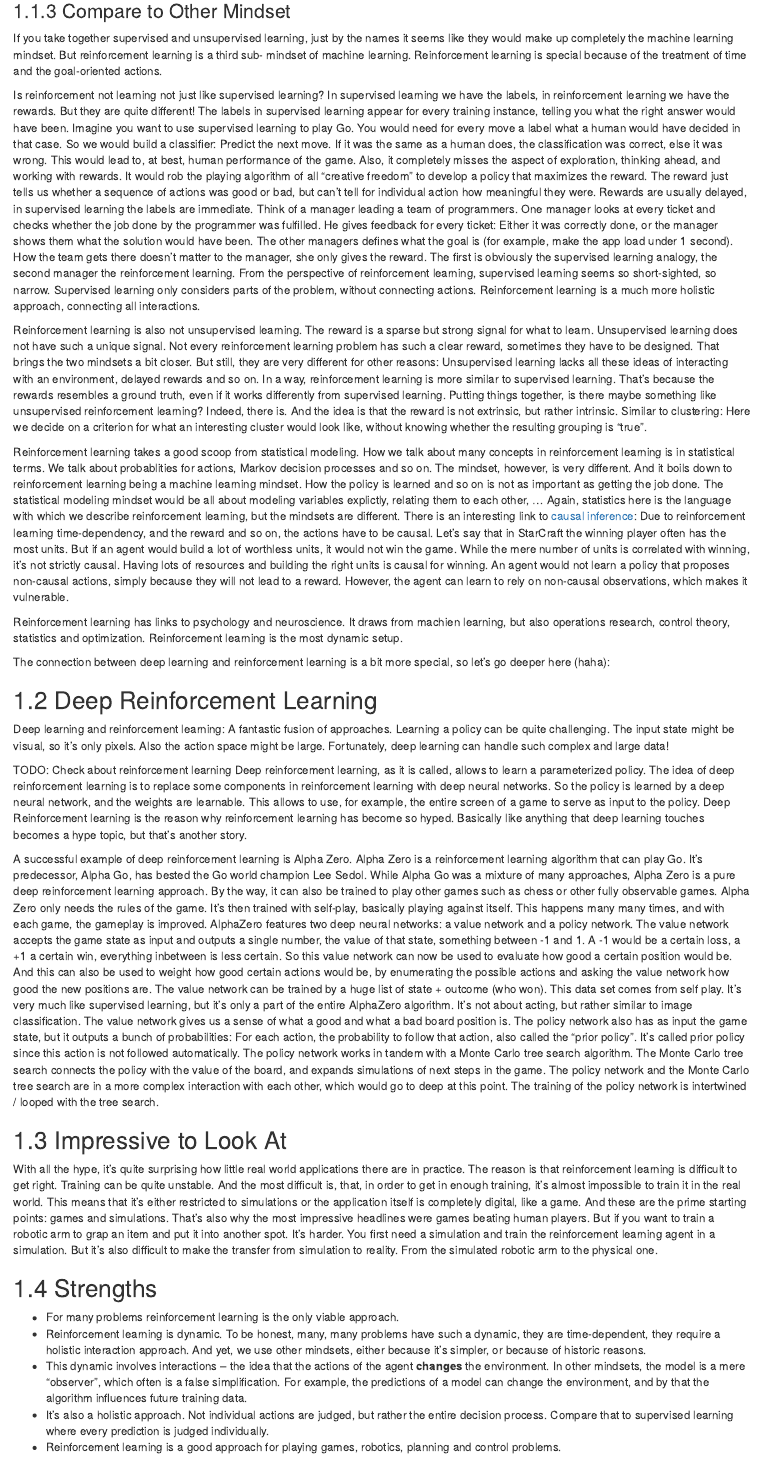
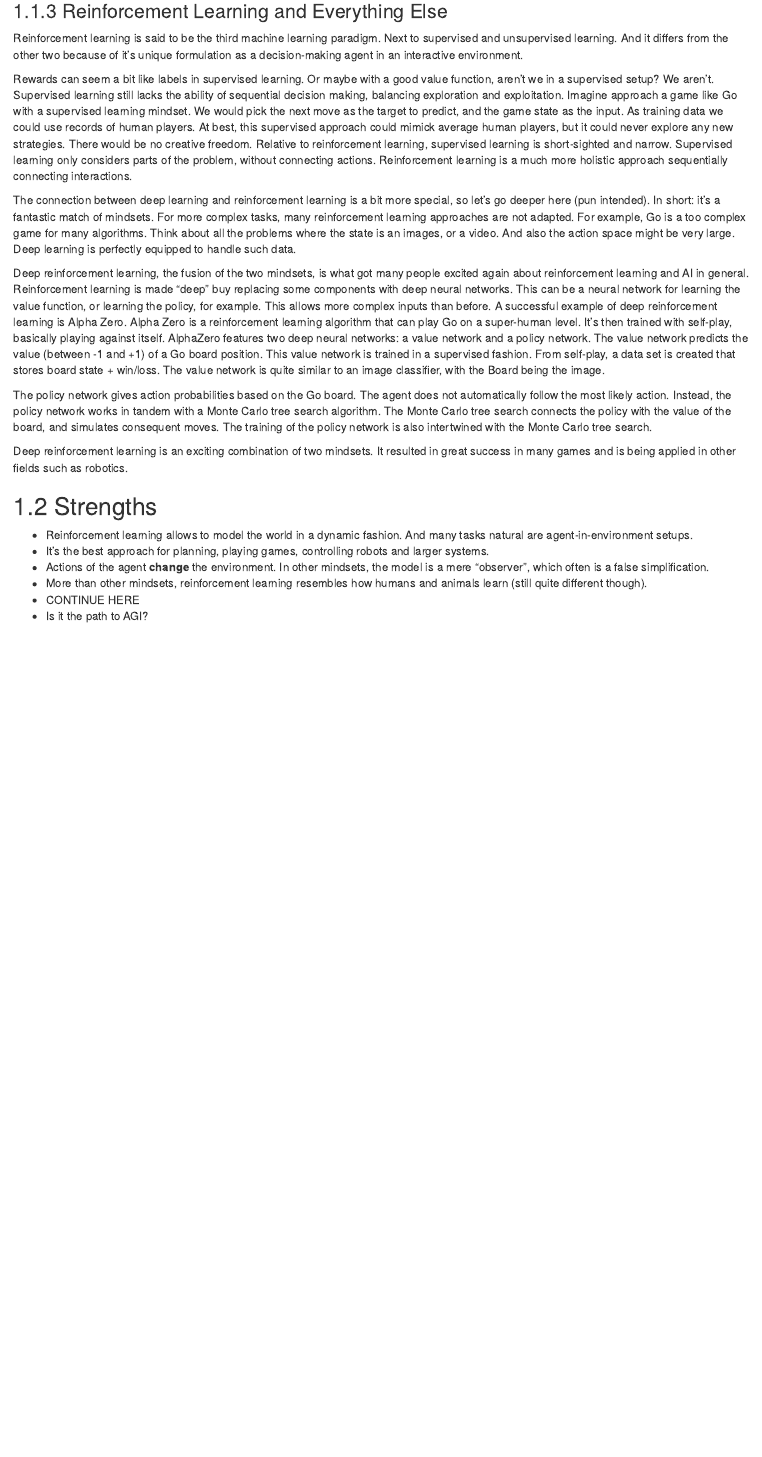
Before and after one commit to mbrukman/modeling-mindsets, an R Markdown document (manuscript/reinforcement-learning.Rmd): the page in a window 1100 px wide, from 2660 px down before the commit and from 2650 px down after it, so that both start at the same text. Rendered offline with R 4.5, knitr and Pandoc, with nearby package versions; drawn as R Markdown's standard HTML page in place of the format the file asks for; some code elsewhere in the file could not run offline; common packages that the code uses without loading them are loaded.

Commit message:
continues draft

```diff
--- a/manuscript/reinforcement-learning.Rmd
+++ b/manuscript/reinforcement-learning.Rmd
@@ -329,42 +331,30 @@ This flexibility in what to learn is both curse and blessing.
 A blessing, because it gives us flexibility to adapt the reinforcement learning approach to different tasks.
 A curse, because it's not always clear how to appraoch a reinforcement learning task.
 
-CONTINUE HERE
+### Reinforcement Learning and Everything Else
 
-### Compare to Other Mindset
 
 <!-- ML -->
-If you take together supervised and unsupervised learning, just by the names it seems like they would make up completely the machine learning mindset.
-But reinforcement learning is a third sub- mindset of machine learning.
-Reinforcement learning is special because of the treatment of time and the goal-oriented actions.
+Reinforcement learning is said to be the third machine learning paradigm.
+Next to supervised and unsupervised learning.
+And it differs from the other two because of it's unique formulation as a decision-making agent in an interactive environment.
 
 <!-- RL versus supervised -->
-Is reinforcement not learning not just like supervised learning?
-In supervised learning we have the labels, in reinforcement learning we have the rewards.
-But they are quite different!
-The labels in supervised learning appear for every training instance, telling you what the right answer would have been.
-Imagine you want to use supervised learning to play Go.
-You would need for every move a label what a human would have decided in that case.
-So we would build a classifier: Predict the next move.
-If it was the same as a human does, the classification was correct, else it was wrong.
-This would lead to, at best, human performance of the game.
-Also, it completely misses the aspect of exploration, thinking ahead, and working with rewards.
-It would rob the playing algorithm of all "creative freedom" to develop a policy that maximizes the reward.
-The reward just tells us whether a sequence of actions was good or bad, but can't tell for individual action how meaningful they were.
-Rewards are usually delayed, in supervised learning the labels are immediate.
-Think of a manager leading a team of programmers.
-One manager looks at every ticket and checks whether the job done by the programmer was fulfilled.
-He gives feedback for every ticket:
-Either it was correctly done, or the manager shows them what the solution would have been.
-The other managers defines what the goal is (for example, make the app load under 1 second).
-How the team gets there doesn't matter to the manager, she only gives the reward.
-The first is obviously the supervised learning analogy, the second manager the reinforcement learning.
-From the perspective of reinforcement learning, supervised learning seems so short-sighted, so narrow.
+Rewards can seem a bit like labels in supervised learning.
+Or maybe with a good value function, aren't we in a supervised setup?
+We aren't.
+Supervised learning still lacks the ability of sequential decision making, balancing exploration and exploitation.
+Imagine approach a game like Go with a supervised learning mindset.
+We would pick the next move as the target to predict, and the game state as the input.
+As training data we could use records of human players.
+At best, this supervised approach could mimick average human players, but it could never explore any new strategies.
+There would be no creative freedom.
+Relative to reinforcement learning, supervised learning is short-sighted and narrow.
 Supervised learning only considers parts of the problem, without connecting actions.
-Reinforcement learning is a much more holistic approach, connecting all interactions.
+Reinforcement learning is a much more holistic approach sequentially connecting interactions.
 
 
-<!-- RL versus unsupervised learning -->
+<!-- RL versus unsupervised learning
 Reinforcement learning is also not unsupervised learning.
 The reward is a sparse but strong signal for what to learn.
 Unsupervised learning does not have such a unique signal.
@@ -396,62 +388,42 @@ While the mere number of units is correlated with winning, it's not strictly cau
 Having lots of resources and building the right units is causal for winning.
 An agent would not learn a policy that proposes non-causal actions, simply because they will not lead to a reward.
 However, the agent can learn to rely on non-causal observations, which makes it vulnerable.
+-->
+
+
+The connection between deep learning and reinforcement learning is a bit more special, so let's go deeper here (pun intended).
+In short: it's a fantastic match of mindsets.
+For more complex tasks, many reinforcement learning approaches are not adapted.
+For example, Go is a too complex game for many algorithms.
+Think about all the problems where the state is an images, or a video.
+And also the action space might be very large.
+Deep learning is perfectly equipped to handle such data.
+
+Deep reinforcement learning, the fusion of the two mindsets, is what got many people excited again about reinforcement learning and AI in general.
+Reinforcement learning is made "deep" buy replacing some components with deep neural networks.
+This can be a neural network for learning the value function, or learning the policy, for example.
+This allows more complex inputs than before.
+A successful example of deep reinforcement learning is Alpha Zero.
+Alpha Zero is a reinforcement learning algorithm that can play Go on a super-human level.
+It's then trained with self-play, basically playing against itself.
+AlphaZero features two deep neural networks: a value network and a policy network.
+The value network predicts the value (between -1 and +1) of a Go board position.
+This value network is trained in a supervised fashion.
+From self-play, a data set is created that stores board state + win/loss.
+The value network is quite similar to an image classifier, with the Board being the image.
+
+The policy network gives action probabilities based on the Go board.
+The agent does not automatically follow the most likely action.
+Instead, the policy network works in tandem  with a Monte Carlo tree search algorithm.
+The Monte Carlo tree search connects the policy with the value of the board, and simulates consequent moves.
+The training of the policy network is also intertwined with the Monte Carlo tree search.
 
 <!-- RL in general -->
-Reinforcement learning has links to psychology and neuroscience.
-It draws from machien learning, but also operations research, control theory, statistics and optimization.
-Reinforcement learning is the most dynamic setup.
+Deep reinforcement learning is an exciting combination of two mindsets.
+It resulted in great success in many games and is being applied in other fields such as robotics.
 
 
-
-
-The connection between deep learning and reinforcement learning is a bit more special, so let's go deeper here (haha):
-
-
-
-## Deep Reinforcement Learning
-
-Deep learning and reinforcement learning: A fantastic fusion of approaches.
-Learning a policy can be quite challenging.
-The input state might be visual, so it's only pixels.
-Also the action space might be large.
-Fortunately, deep learning can handle such complex and large data!
-
-TODO: Check about reinforcement learning
-Deep reinforcement learning, as it is called, allows to learn a parameterized policy.
-The idea of deep reinforcement learning is to replace some components in reinforcement learning with deep neural networks.
-So the policy is learned by a deep neural network, and the weights are learnable.
-This allows to use, for example, the entire screen of a game to serve as input to the policy.
-Deep Reinforcement learning is the reason why reinforcement learning has become so hyped.
-Basically like anything that deep learning touches becomes a hype topic, but that's another story.
-
-A successful example of deep reinforcement learning is Alpha Zero.
-Alpha Zero is a reinforcement learning algorithm that can play Go.
-It's predecessor, Alpha Go, has bested the Go world champion Lee Sedol.
-While Alpha Go was a mixture of many approaches, Alpha Zero is a pure deep reinforcement learning approach.
-By the way, it can also be trained to play other games such as chess or other fully observable games.
-Alpha Zero only needs the rules of the game.
-It's then trained with self-play, basically playing against itself.
-This happens many many times, and with each game, the gameplay is improved.
-AlphaZero features two deep neural networks: a value network and a policy network.
-The value network accepts the game state as input and outputs a single number, the value of that state, something between -1 and 1.
-A -1 would be a certain loss, a +1 a certain win, everything inbetween is less certain.
-So this value network can now be used to evaluate how good a certain position would be.
-And this can also be used to weight how good certain actions would be, by enumerating the possible actions and asking the value network how good the new positions are.
-The value network can be trained by a huge list of state + outcome (who won).
-This data set comes from self play.
-It's very much like supervised learning, but it's only a part of the entire AlphaZero algorithm.
-It's not about acting, but rather similar to image classification.
-The value network gives us a sense of what a good and what a bad board position is.
-The policy network also has as input the game state, but it outputs a bunch of probabilities:
-For each action, the probability to follow that action, also called the "prior policy".
-It's called prior policy since this action is not followed automatically.
-The policy network works in tandem with a Monte Carlo tree search algorithm.
-The Monte Carlo tree search connects the policy with the value of the board, and expands simulations of next steps in the game.
-The policy network and the Monte Carlo tree search are in a more complex interaction with each other, which would go to deep at this point.
-The training of the policy network is intertwined / looped with the tree search.
-
-
+<!--
 ## Impressive to Look At
 
 With all the hype, it's quite surprising how little real world applications there are in practice.
@@ -466,14 +438,17 @@ It's harder.
 You first need a simulation and train the reinforcement learning agent in a simulation.
 But it's also difficult to make the transfer from simulation to reality.
 From the simulated robotic arm to the physical one.
+-->
+
 
 ## Strengths
 
-- For many problems reinforcement learning is the only viable approach.
-- Reinforcement learning is dynamic. To be honest, many, many problems have such a dynamic, they are time-dependent, they require a holistic interaction approach. And yet, we use other mindsets, either because it's simpler, or because of historic reasons.
-- This dynamic involves interactions -- the idea that the actions of the agent **changes** the environment. In other mindsets, the model is a mere "observer", which often is a false simplification. For example, the predictions of a model can change the environment, and by that the algorithm influences future training data.
-- It's also a holistic approach. Not individual actions are judged, but rather the entire decision process. Compare that to supervised learning where every prediction is judged individually.
-- Reinforcement learning is a good approach for playing games, robotics, planning and control problems.
+- Reinforcement learning allows to model the world in a dynamic fashion. And many tasks natural are agent-in-environment setups.
+- It's the best approach for planning, playing games, controlling robots and larger systems.
+- Actions of the agent **change** the environment. In other mindsets, the model is a mere "observer", which often is a false simplification.
+- More than other mindsets, reinforcement learning resembles how humans and animals learn (still quite different though).
+- CONTINUE HERE
+- Is it the path to AGI?
 
 ## Limitations
 
```
Also changed, not shown: manuscript/reinforcement-learning.Rmd (8 more changed lines).
